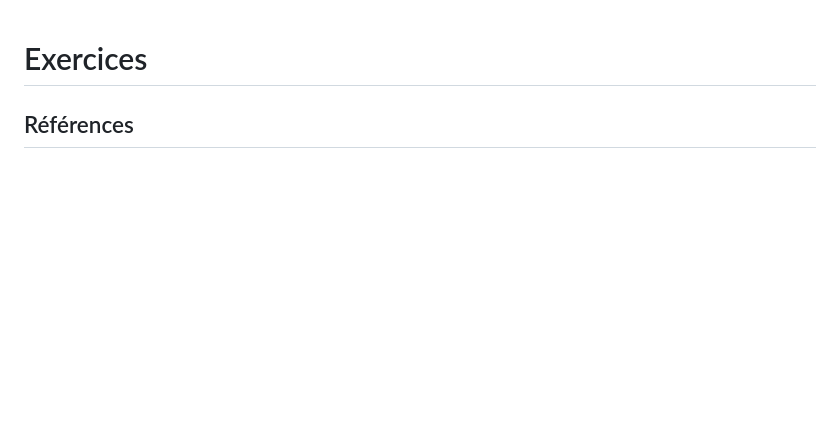
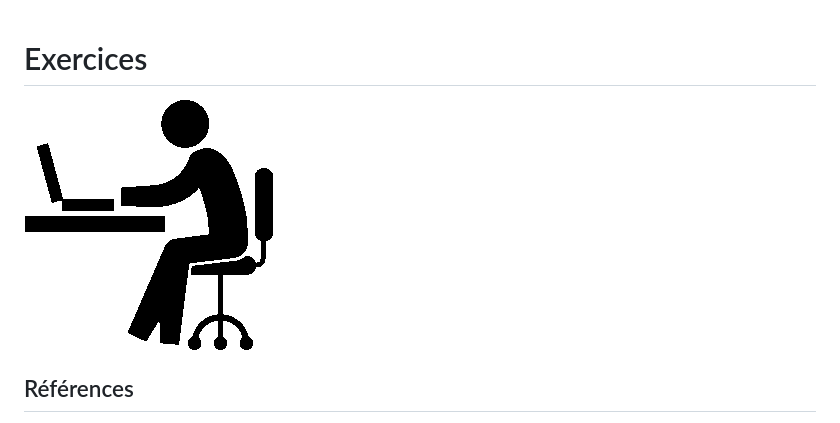
Before and after one commit to simplonco/renault-digital-2020, a Markdown page: exercices/README.md, the part around the change. Rendered like a GitHub page; pictures changed too: docs/img/icon-working.png (added); blank space fills up the shorter version.

```diff
--- a/exercices/README.md
+++ b/exercices/README.md
@@ -1,4 +1,6 @@
 # Exercices
+
+![Icon Working (https://viewfromthegravytrain.files.wordpress.com/2014/01/icon_14894.png)](/docs/img/icon-working.png)
 
 ## Références
 
```
Also changed, not shown: README.md (+2 -2 lines), calendrier/README.md (+2 -0 lines), docs/img/icon-calendar.png (added), docs/img/logo-renault-digital.png (renamed from docs/img/renault-digital-logo.png), docs/img/logo-simplon.png (renamed from docs/img/simplon-logo.png).
